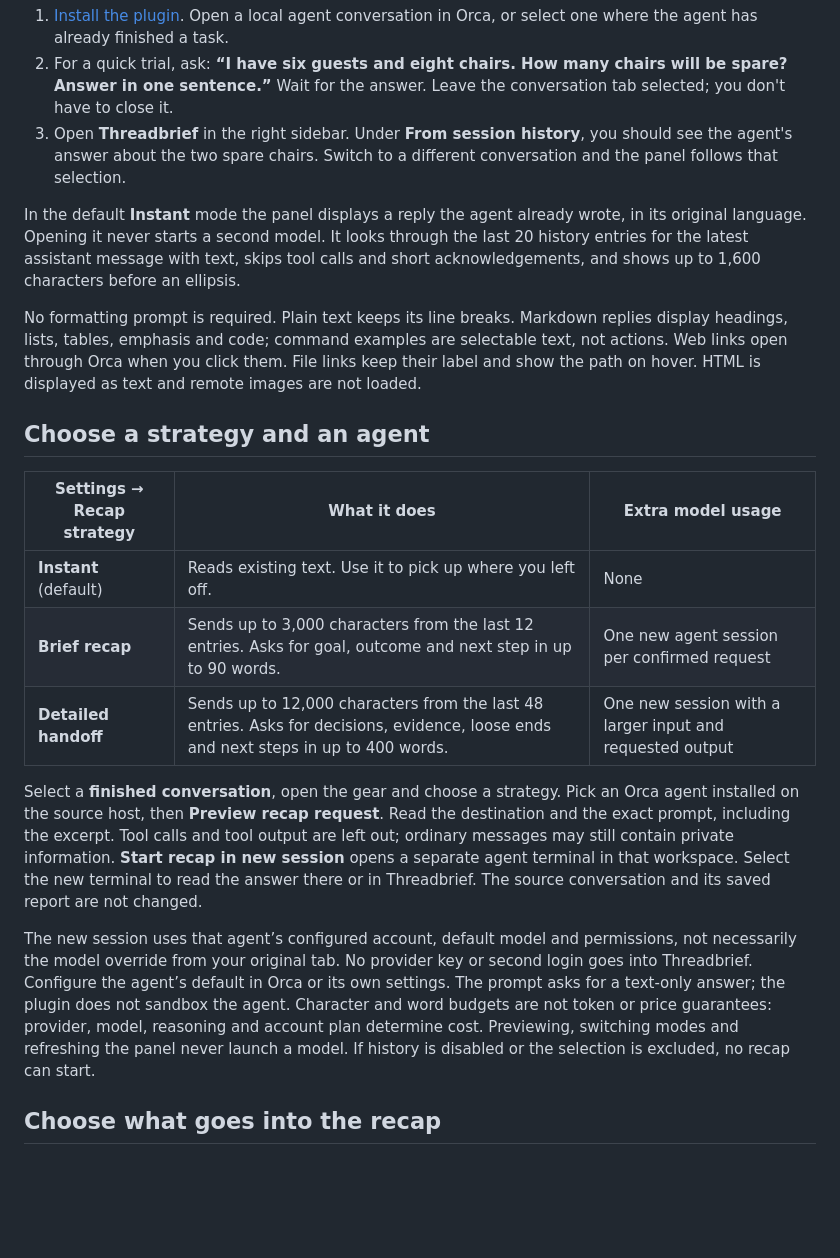
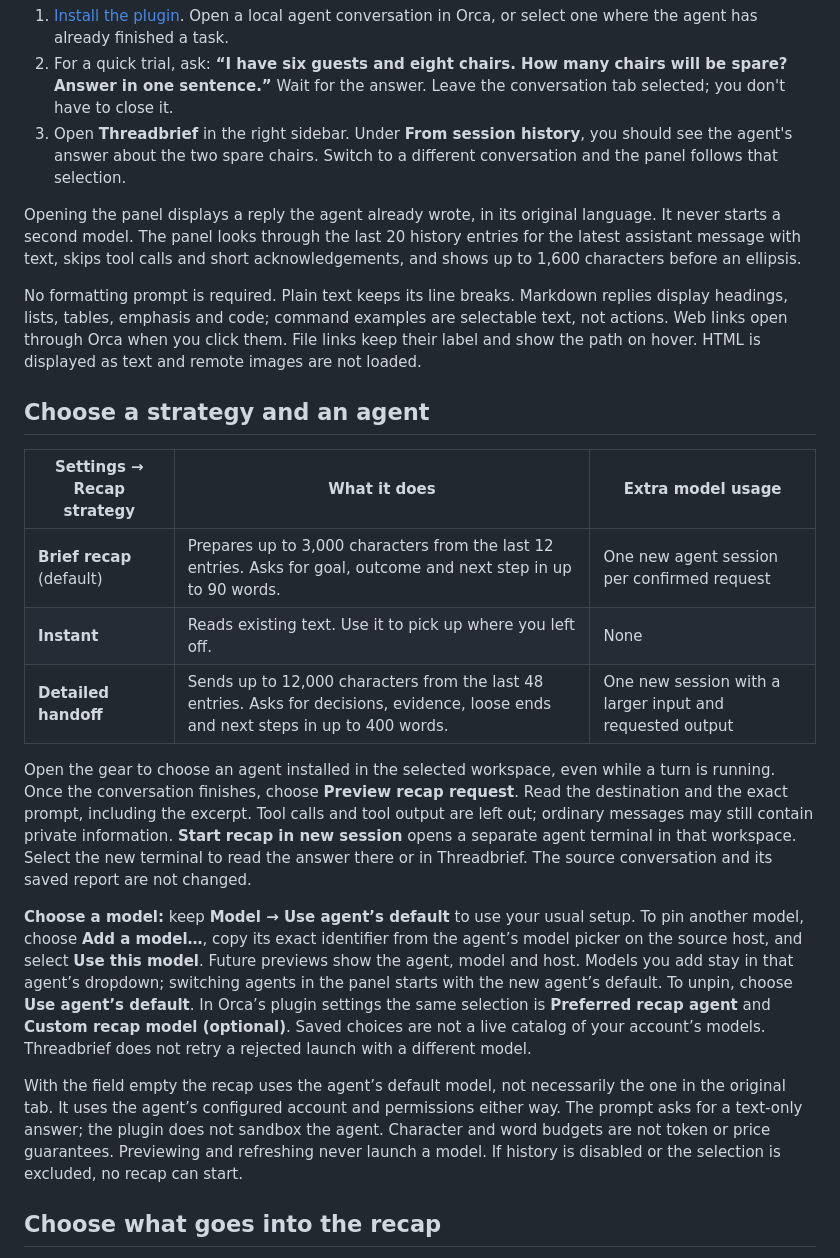
Before and after one commit to naqswell/orca-threadbrief, a Markdown page: docs/getting-started.md, the part around the change. GitHub-like rendering; blank space fills up the shorter version.

```diff
--- a/docs/getting-started.md
+++ b/docs/getting-started.md
@@ -8,7 +8,7 @@ If you want to know where you left off, you only need the plugin and a local age
 2. For a quick trial, ask: **“I have six guests and eight chairs. How many chairs will be spare? Answer in one sentence.”** Wait for the answer. Leave the conversation tab selected; you don't have to close it.
 3. Open **Threadbrief** in the right sidebar. Under **From session history**, you should see the agent's answer about the two spare chairs. Switch to a different conversation and the panel follows that selection.
 
-In the default **Instant** mode the panel displays a reply the agent already wrote, in its original language. Opening it never starts a second model. It looks through the last 20 history entries for the latest assistant message with text, skips tool calls and short acknowledgements, and shows up to 1,600 characters before an ellipsis.
+Opening the panel displays a reply the agent already wrote, in its original language. It never starts a second model. The panel looks through the last 20 history entries for the latest assistant message with text, skips tool calls and short acknowledgements, and shows up to 1,600 characters before an ellipsis.
 
 No formatting prompt is required. Plain text keeps its line breaks. Markdown replies display headings, lists, tables, emphasis and code; command examples are selectable text, not actions. Web links open through Orca when you click them. File links keep their label and show the path on hover. HTML is displayed as text and remote images are not loaded.
 
@@ -16,13 +16,15 @@ No formatting prompt is required. Plain text keeps its line breaks. Markdown rep
 
 | Settings → Recap strategy | What it does | Extra model usage |
 | --- | --- | --- |
-| **Instant** (default) | Reads existing text. Use it to pick up where you left off. | None |
-| **Brief recap** | Sends up to 3,000 characters from the last 12 entries. Asks for goal, outcome and next step in up to 90 words. | One new agent session per confirmed request |
+| **Brief recap** (default) | Prepares up to 3,000 characters from the last 12 entries. Asks for goal, outcome and next step in up to 90 words. | One new agent session per confirmed request |
+| **Instant** | Reads existing text. Use it to pick up where you left off. | None |
 | **Detailed handoff** | Sends up to 12,000 characters from the last 48 entries. Asks for decisions, evidence, loose ends and next steps in up to 400 words. | One new session with a larger input and requested output |
 
-Select a **finished conversation**, open the gear and choose a strategy. Pick an Orca agent installed on the source host, then **Preview recap request**. Read the destination and the exact prompt, including the excerpt. Tool calls and tool output are left out; ordinary messages may still contain private information. **Start recap in new session** opens a separate agent terminal in that workspace. Select the new terminal to read the answer there or in Threadbrief. The source conversation and its saved report are not changed.
+Open the gear to choose an agent installed in the selected workspace, even while a turn is running. Once the conversation finishes, choose **Preview recap request**. Read the destination and the exact prompt, including the excerpt. Tool calls and tool output are left out; ordinary messages may still contain private information. **Start recap in new session** opens a separate agent terminal in that workspace. Select the new terminal to read the answer there or in Threadbrief. The source conversation and its saved report are not changed.
 
-The new session uses that agent’s configured account, default model and permissions, not necessarily the model override from your original tab. No provider key or second login goes into Threadbrief. Configure the agent’s default in Orca or its own settings. The prompt asks for a text-only answer; the plugin does not sandbox the agent. Character and word budgets are not token or price guarantees: provider, model, reasoning and account plan determine cost. Previewing, switching modes and refreshing the panel never launch a model. If history is disabled or the selection is excluded, no recap can start.
+**Choose a model:** keep **Model → Use agent’s default** to use your usual setup. To pin another model, choose **Add a model…**, copy its exact identifier from the agent’s model picker on the source host, and select **Use this model**. Future previews show the agent, model and host. Models you add stay in that agent’s dropdown; switching agents in the panel starts with the new agent’s default. To unpin, choose **Use agent’s default**. In Orca’s plugin settings the same selection is **Preferred recap agent** and **Custom recap model (optional)**. Saved choices are not a live catalog of your account’s models. Threadbrief does not retry a rejected launch with a different model.
+
+With the field empty the recap uses the agent’s default model, not necessarily the one in the original tab. It uses the agent’s configured account and permissions either way. The prompt asks for a text-only answer; the plugin does not sandbox the agent. Character and word budgets are not token or price guarantees. Previewing and refreshing never launch a model. If history is disabled or the selection is excluded, no recap can start.
 
 ## Choose what goes into the recap
 
```
Also changed, not shown: README.md (+8 -5 lines), assets/threadbrief-demo.gif (added), assets/threadbrief-demo.png (added), 11 other files.
